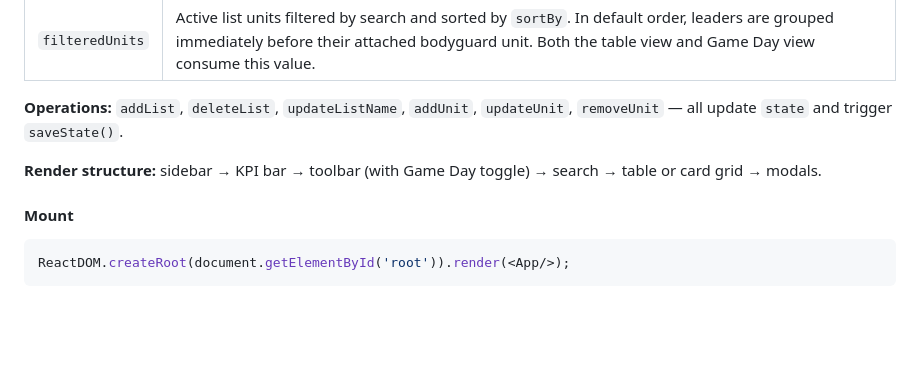
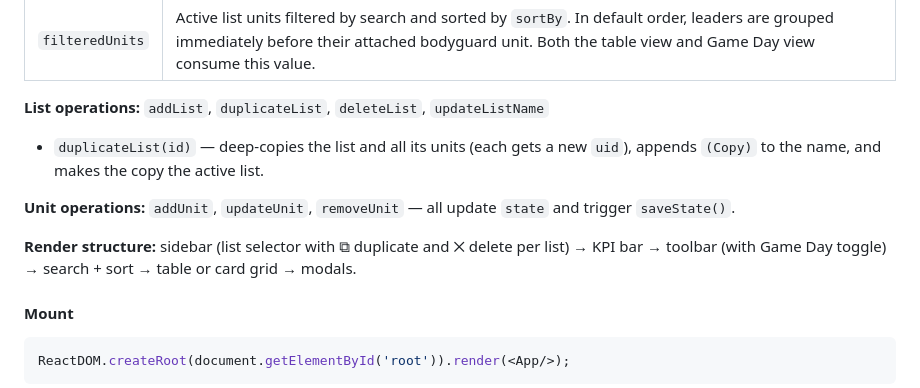
Before and after one commit to minutmaidman/warhammer-tracker, a Markdown page: README.md, the part around the change. GitHub-like rendering; blank space fills up the shorter version.

Commit message:
add list copying and update readme

```diff
--- a/README.md
+++ b/README.md
@@ -155,9 +155,13 @@ The root component — owns all state and renders the full page layout.
 | `leaderMap` | `{ bodyguardEntryId → leaderEntry }` — used to render "⚔ Leader name" indicators |
 | `filteredUnits` | Active list units filtered by search and sorted by `sortBy`. In default order, leaders are grouped immediately before their attached bodyguard unit. Both the table view and Game Day view consume this value. |
 
-**Operations:** `addList`, `deleteList`, `updateListName`, `addUnit`, `updateUnit`, `removeUnit` — all update `state` and trigger `saveState()`.
+**List operations:** `addList`, `duplicateList`, `deleteList`, `updateListName`
 
-**Render structure:** sidebar → KPI bar → toolbar (with Game Day toggle) → search → table or card grid → modals.
+- `duplicateList(id)` — deep-copies the list and all its units (each gets a new `uid`), appends `(Copy)` to the name, and makes the copy the active list.
+
+**Unit operations:** `addUnit`, `updateUnit`, `removeUnit` — all update `state` and trigger `saveState()`.
+
+**Render structure:** sidebar (list selector with ⧉ duplicate and ✕ delete per list) → KPI bar → toolbar (with Game Day toggle) → search + sort → table or card grid → modals.
 
 #### Mount
 
```
